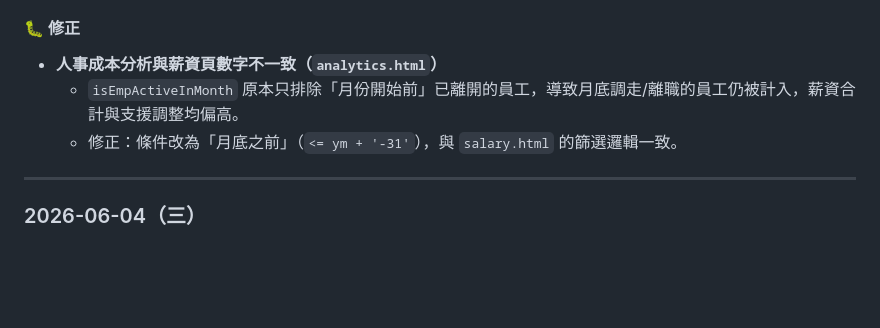
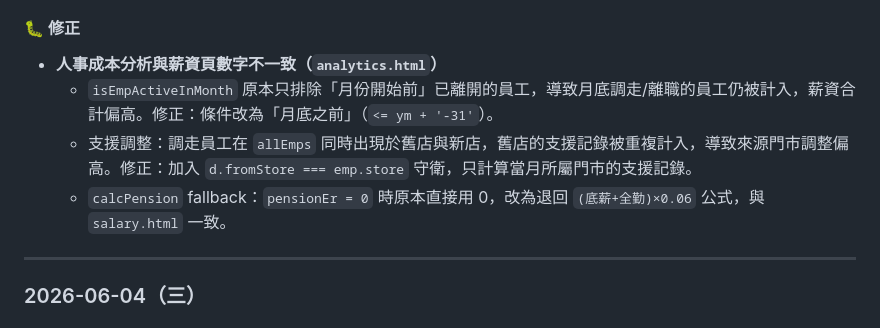
Before and after one commit to glade9001/store-schedule, a Markdown page: README.md, the part around the change. Drawn GitHub-style; blank space fills up the shorter version.

Commit message:
docs: 補齊 2026-06-05 人事成本對齊修正完整紀錄
Co-Authored-By: Claude Sonnet 4.6 <noreply@anthropic.com>

```diff
--- a/README.md
+++ b/README.md
@@ -11,8 +11,9 @@
 #### 🐛 修正
 
 - **人事成本分析與薪資頁數字不一致（`analytics.html`）**
-  - `isEmpActiveInMonth` 原本只排除「月份開始前」已離開的員工，導致月底調走/離職的員工仍被計入，薪資合計與支援調整均偏高。
-  - 修正：條件改為「月底之前」（`<= ym + '-31'`），與 `salary.html` 的篩選邏輯一致。
+  - `isEmpActiveInMonth` 原本只排除「月份開始前」已離開的員工，導致月底調走/離職的員工仍被計入，薪資合計偏高。修正：條件改為「月底之前」（`<= ym + '-31'`）。
+  - 支援調整：調走員工在 `allEmps` 同時出現於舊店與新店，舊店的支援記錄被重複計入，導致來源門市調整偏高。修正：加入 `d.fromStore === emp.store` 守衛，只計算當月所屬門市的支援記錄。
+  - `calcPension` fallback：`pensionEr = 0` 時原本直接用 0，改為退回 `(底薪+全勤)×0.06` 公式，與 `salary.html` 一致。
 
 ---
 
```
